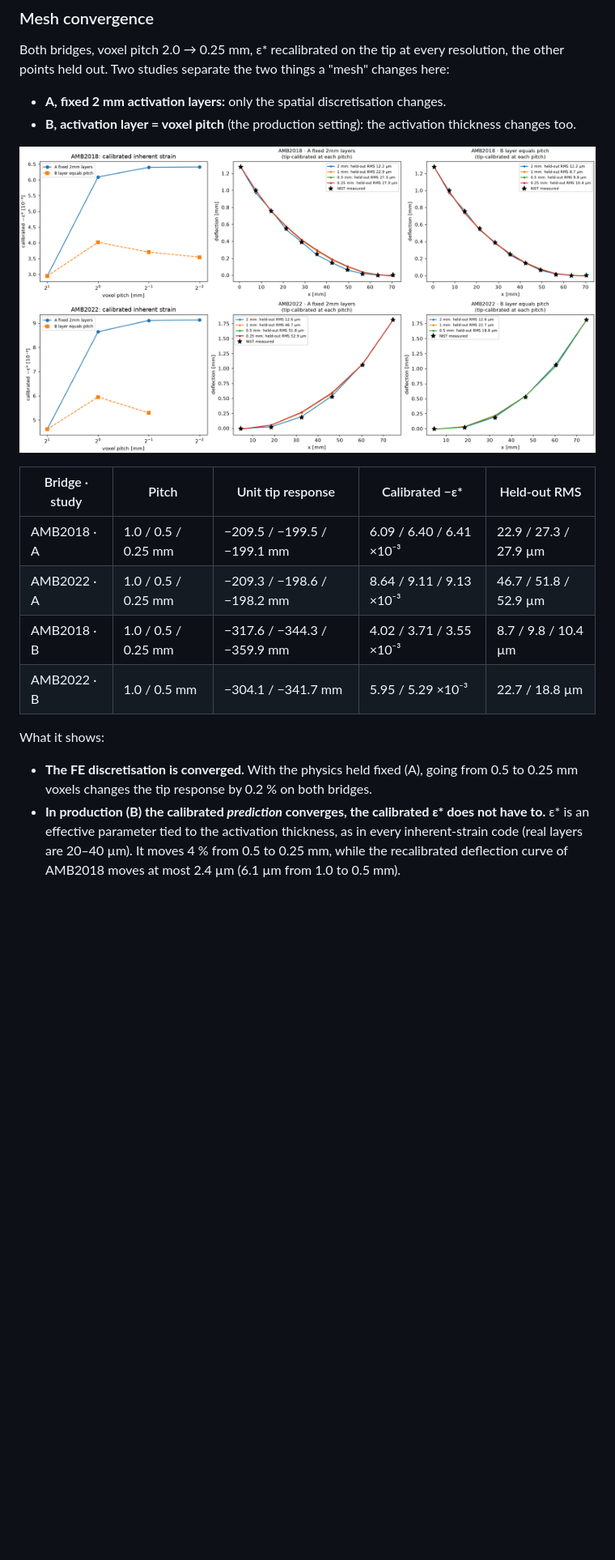
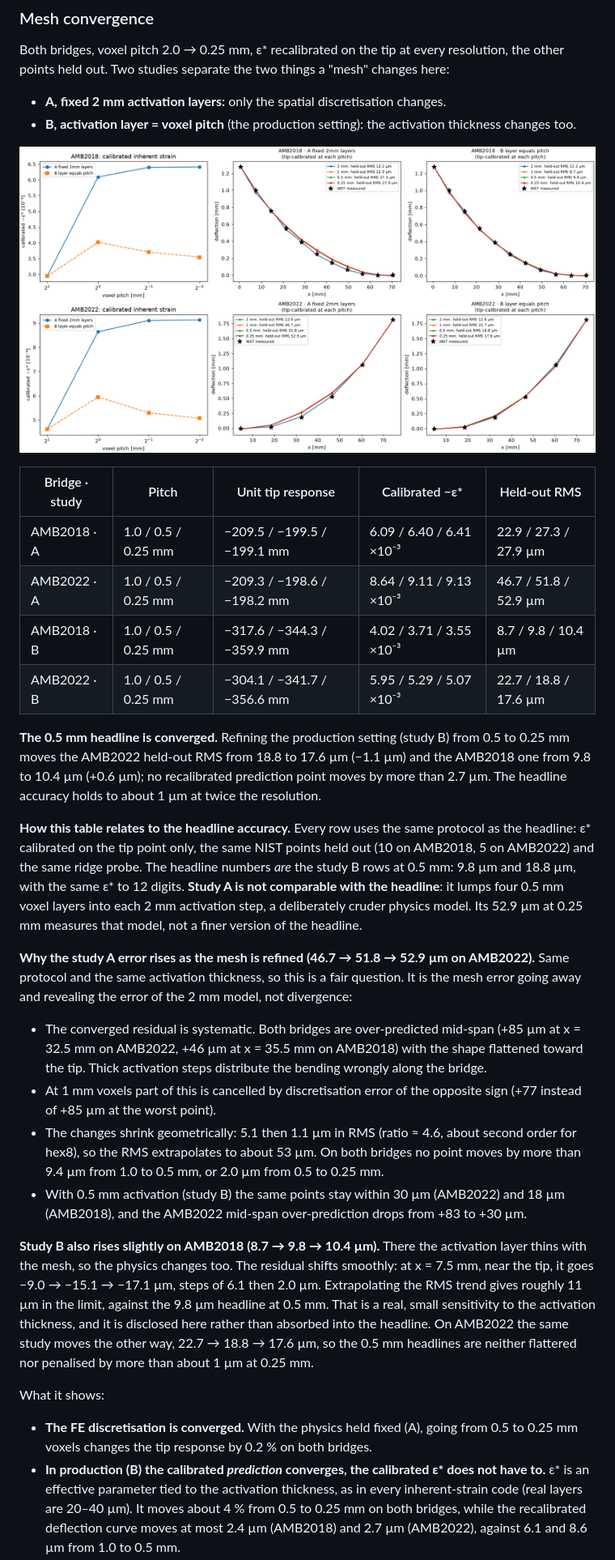
Before and after one commit to sals121/prewarp, a Markdown page: README.md, the part around one of its changes. Shown at 81% size. Drawn GitHub-style; pictures changed too: docs/img/mesh_convergence.png; blank space fills up the shorter version.

```diff
--- a/README.md
+++ b/README.md
@@ -295,7 +295,44 @@ other points held out. Two studies separate the two things a "mesh" changes here
 | AMB2018 · A | 1.0 / 0.5 / 0.25 mm | −209.5 / −199.5 / −199.1 mm | 6.09 / 6.40 / 6.41 ×10⁻³ | 22.9 / 27.3 / 27.9 µm |
 | AMB2022 · A | 1.0 / 0.5 / 0.25 mm | −209.3 / −198.6 / −198.2 mm | 8.64 / 9.11 / 9.13 ×10⁻³ | 46.7 / 51.8 / 52.9 µm |
 | AMB2018 · B | 1.0 / 0.5 / 0.25 mm | −317.6 / −344.3 / −359.9 mm | 4.02 / 3.71 / 3.55 ×10⁻³ | 8.7 / 9.8 / 10.4 µm |
-| AMB2022 · B | 1.0 / 0.5 mm | −304.1 / −341.7 mm | 5.95 / 5.29 ×10⁻³ | 22.7 / 18.8 µm |
+| AMB2022 · B | 1.0 / 0.5 / 0.25 mm | −304.1 / −341.7 / −356.6 mm | 5.95 / 5.29 / 5.07 ×10⁻³ | 22.7 / 18.8 / 17.6 µm |
+
+**The 0.5 mm headline is converged.** Refining the production setting (study B) from 0.5 to
+0.25 mm moves the AMB2022 held-out RMS from 18.8 to 17.6 µm (−1.1 µm) and the AMB2018 one
+from 9.8 to 10.4 µm (+0.6 µm); no recalibrated prediction point moves by more than 2.7 µm.
+The headline accuracy holds to about 1 µm at twice the resolution.
+
+**How this table relates to the headline accuracy.** Every row uses the same protocol as the
+headline: ε* calibrated on the tip point only, the same NIST points held out (10 on AMB2018,
+5 on AMB2022) and the same ridge probe. The headline numbers *are* the study B rows at 0.5 mm:
+9.8 µm and 18.8 µm, with the same ε* to 12 digits. **Study A is not comparable with the
+headline**: it lumps four 0.5 mm voxel layers into each 2 mm activation step, a deliberately
+cruder physics model. Its 52.9 µm at 0.25 mm measures that model, not a finer version of the
+headline.
+
+**Why the study A error rises as the mesh is refined (46.7 → 51.8 → 52.9 µm on AMB2022).**
+Same protocol and the same activation thickness, so this is a fair question. It is the mesh
+error going away and revealing the error of the 2 mm model, not divergence:
+
+- The converged residual is systematic. Both bridges are over-predicted mid-span (+85 µm at
+  x = 32.5 mm on AMB2022, +46 µm at x = 35.5 mm on AMB2018) with the shape flattened toward
+  the tip. Thick activation steps distribute the bending wrongly along the bridge.
+- At 1 mm voxels part of this is cancelled by discretisation error of the opposite sign
+  (+77 instead of +85 µm at the worst point).
+- The changes shrink geometrically: 5.1 then 1.1 µm in RMS (ratio ≈ 4.6, about second order
+  for hex8), so the RMS extrapolates to about 53 µm. On both bridges no point moves by more
+  than 9.4 µm from 1.0 to 0.5 mm, or 2.0 µm from 0.5 to 0.25 mm.
+- With 0.5 mm activation (study B) the same points stay within 30 µm (AMB2022) and 18 µm
+  (AMB2018), and the AMB2022 mid-span over-prediction drops from +83 to +30 µm.
+
+**Study B also rises slightly on AMB2018 (8.7 → 9.8 → 10.4 µm).** There the activation layer
+thins with the mesh, so the physics changes too. The residual shifts smoothly: at x = 7.5 mm,
+near the tip, it goes −9.0 → −15.1 → −17.1 µm, steps of 6.1 then 2.0 µm. Extrapolating the
+RMS trend gives roughly 11 µm in the limit, against the 9.8 µm headline at 0.5 mm. That is a
+real, small sensitivity to the activation thickness, and it is disclosed here rather than
+absorbed into the headline. On AMB2022 the same study moves the other way, 22.7 → 18.8 →
+17.6 µm, so the 0.5 mm headlines are neither flattered nor penalised by more than about 1 µm
+at 0.25 mm.
 
 What it shows:
 
@@ -303,6 +340,7 @@ What it shows:
   0.25 mm voxels changes the tip response by 0.2 % on both bridges.
 - **In production (B) the calibrated *prediction* converges, the calibrated ε\* does not have
   to.** ε\* is an effective parameter tied to the activation thickness, as in every
-  inherent-strain code (real layers are 20–40 µm). It moves 4 % from 0.5 to 0.25 mm, while the
-  recalibrated deflection curve of AMB2018 moves at most 2.4 µm (6.1 µm from 1.0 to 0.5 mm).
+  inherent-strain code (real layers are 20–40 µm). It moves about 4 % from 0.5 to 0.25 mm on both bridges,
+  while the recalibrated deflection curve moves at most 2.4 µm (AMB2018) and 2.7 µm (AMB2022),
+  against 6.1 and 8.6 µm from 1.0 to 0.5 mm.
 - **Thin activation layers are physics, not a numerical detail.** At a converged mesh, 2 mm
```
Also changed, not shown: other parts of README.md (+4 -5 lines), docs/results/README.md (added, +37 -0 lines), 1 other file.
